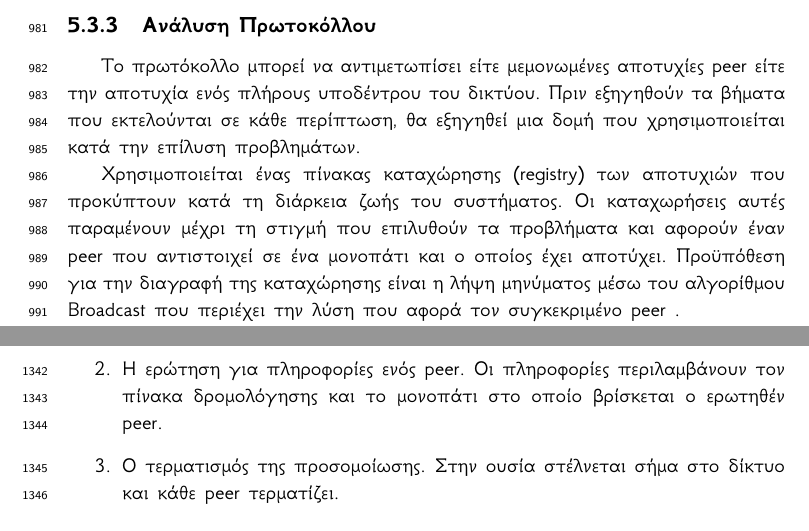
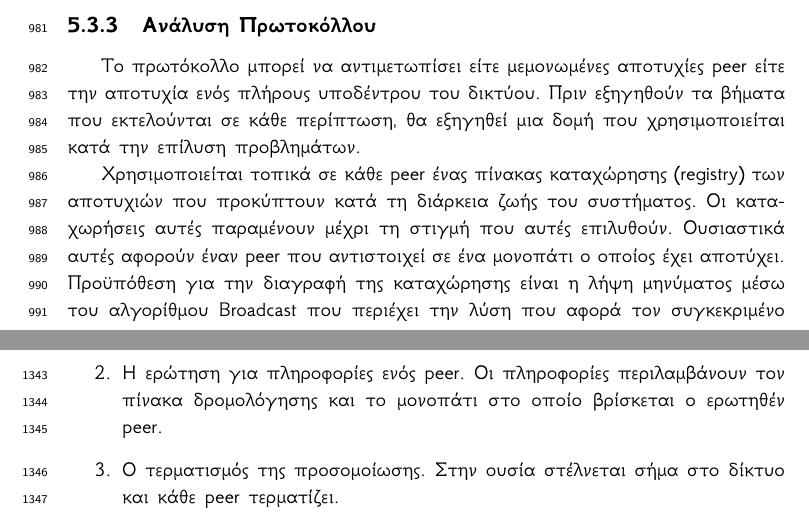
Before and after one commit to Archimidis/Thesis_Document, a LaTeX thesis (Thesis.tex, which reads Chapters/chapter5.tex): two parts of pages 39 and 52 of 66, joined at a grey line, cut so that both start at the same text. Compiled offline with XeLaTeX.

Commit message:
Chapter5: Rephrasing in protocol analysis

```diff
--- a/Chapters/chapter5.tex
+++ b/Chapters/chapter5.tex
@@ -541,10 +541,10 @@ peer θα δεχόντουσαν πολλαπλά μηνύματα για την
 που εκτελούνται σε κάθε περίπτωση, θα εξηγηθεί μια δομή που χρησιμοποιείται
 κατά την επίλυση προβλημάτων.
 
-Χρησιμοποιείται ένας πίνακας καταχώρησης (registry) των αποτυχιών που
-προκύπτουν κατά τη διάρκεια ζωής του συστήματος. Οι καταχωρήσεις αυτές
-παραμένουν μέχρι τη στιγμή που επιλυθούν τα προβλήματα και αφορούν
-έναν peer που αντιστοιχεί σε ένα μονοπάτι και ο οποίος έχει αποτύχει.
+Χρησιμοποιείται τοπικά σε κάθε peer ένας πίνακας καταχώρησης (registry) των
+αποτυχιών που προκύπτουν κατά τη διάρκεια ζωής του συστήματος. Οι καταχωρήσεις
+αυτές παραμένουν μέχρι τη στιγμή που αυτές επιλυθούν. Ουσιαστικά αυτές αφορούν
+έναν peer που αντιστοιχεί σε ένα μονοπάτι ο οποίος έχει αποτύχει.
 Προϋπόθεση για την διαγραφή της καταχώρησης είναι η λήψη μηνύματος μέσω του
 αλγορίθμου Broadcast που περιέχει την λύση που αφορά τον συγκεκριμένο peer .
 
```
